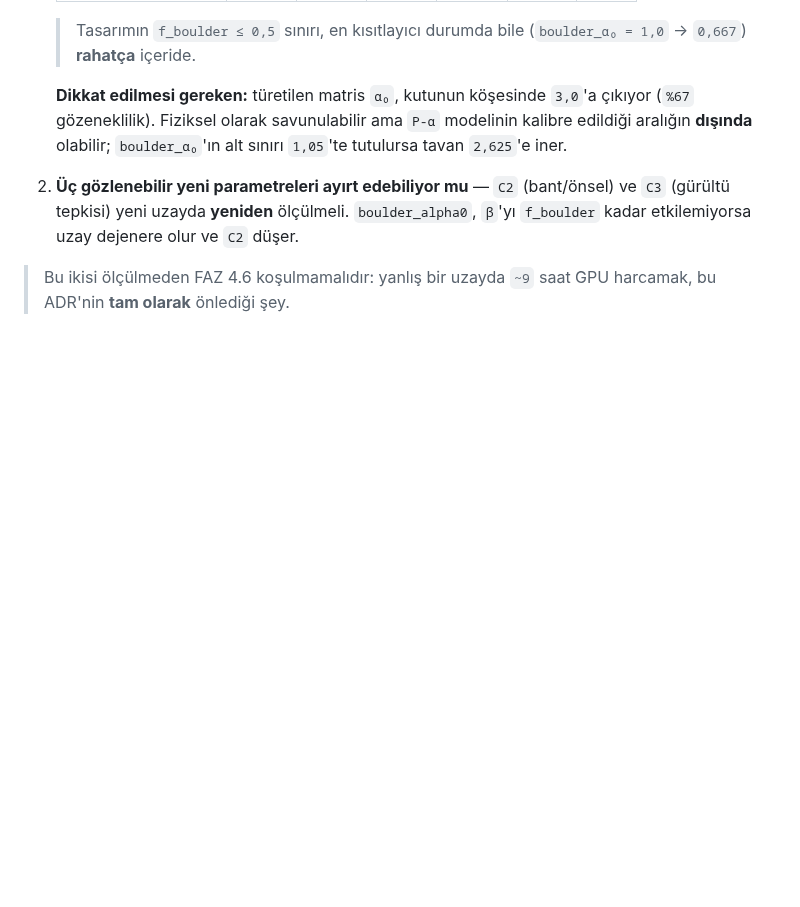
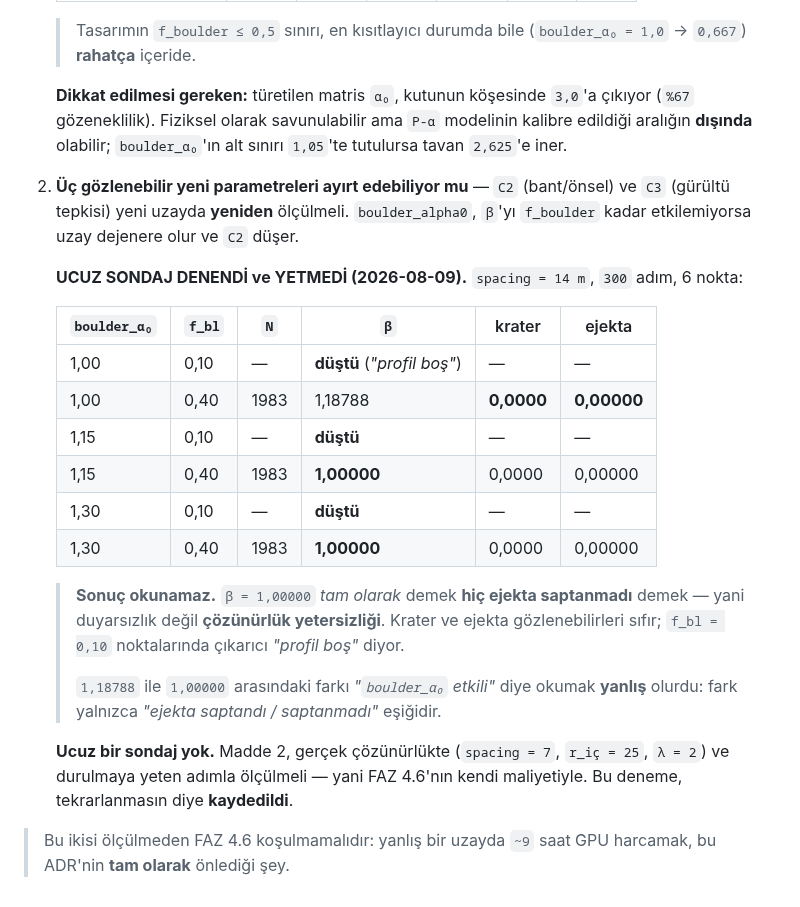
Before and after one commit to Yagiz-D-Ekrem-Dolar/dart-rift, a Markdown page: docs/adr/ADR-0044-cikarim-parametre-uzayi-tutarsiz.md, the part around the change. Drawn GitHub-style; blank space fills up the shorter version.

Commit message:
ADR-0044 madde 2: ucuz sondaj DENENDI ve YETMEDI -- tekrarlanmasin diye kaydedildi
spacing=14 m, 300 adim, 6 nokta ile beta'nin boulder_alpha0'a tepkisi
sondalandi. SONUC OKUNAMAZ:

  b_a0=1.00 f=0.40 -> beta 1.18788, krater 0.0000, ejekta 0.00000
  b_a0=1.15 f=0.40 -> beta 1.00000, krater 0.0000, ejekta 0.00000
  b_a0=1.30 f=0.40 -> beta 1.00000, krater 0.0000, ejekta 0.00000
  f=0.10 noktalarinin UCU DE dustu: "profil bos"

beta = 1.00000 TAM OLARAK demek HIC EJEKTA SAPTANMADI demek -- yani
duyarsizlik degil COZUNURLUK YETERSIZLIGI. Krater ve ejekta sifir.

1.18788 ile 1.00000 arasindaki farki 'boulder_alpha0 etkili' diye
okumak YANLIS olurdu: fark yalnizca 'ejekta saptandi/saptanmadi'
esigidir. Bu turda tahminimi curuten olcumlerin onuncusu olurdu --
bu kez ONCE okudum.

UCUZ BIR SONDAJ YOK. Madde 2 gercek cozunurlukte (spacing=7, r_ic=25,
lam=2) ve durulmaya yeten adimla olculmeli, yani FAZ 4.6'nin kendi
maliyetiyle. ADR ONERILDI kaliyor.

Co-Authored-By: Claude Opus 5 <noreply@anthropic.com>

```diff
--- a/docs/adr/ADR-0044-cikarim-parametre-uzayi-tutarsiz.md
+++ b/docs/adr/ADR-0044-cikarim-parametre-uzayi-tutarsiz.md
@@ -187,5 +187,31 @@ görmek için nokta **elle** koşuldu.
    ölçülmeli. `boulder_alpha0`, `β`'yı `f_boulder` kadar etkilemiyorsa
    uzay dejenere olur ve `C2` düşer.
 
+   **UCUZ SONDAJ DENENDİ ve YETMEDİ (2026-08-09).** `spacing = 14 m`,
+   `300` adım, 6 nokta:
+
+   | `boulder_α₀` | `f_bl` | `N` | `β` | krater | ejekta |
+   |---|---|---|---|---|---|
+   | 1,00 | 0,10 | — | **düştü** (*"profil boş"*) | — | — |
+   | 1,00 | 0,40 | 1983 | 1,18788 | **0,0000** | **0,00000** |
+   | 1,15 | 0,10 | — | **düştü** | — | — |
+   | 1,15 | 0,40 | 1983 | **1,00000** | 0,0000 | 0,00000 |
+   | 1,30 | 0,10 | — | **düştü** | — | — |
+   | 1,30 | 0,40 | 1983 | **1,00000** | 0,0000 | 0,00000 |
+
+   > **Sonuç okunamaz.** `β = 1,00000` *tam olarak* demek **hiç ejekta
+   > saptanmadı** demek — yani duyarsızlık değil **çözünürlük yetersizliği**.
+   > Krater ve ejekta gözlenebilirleri sıfır; `f_bl = 0,10` noktalarında
+   > çıkarıcı *"profil boş"* diyor.
+   >
+   > `1,18788` ile `1,00000` arasındaki farkı *"`boulder_α₀` etkili"*
+   > diye okumak **yanlış** olurdu: fark yalnızca *"ejekta saptandı /
+   > saptanmadı"* eşiğidir.
+
+   **Ucuz bir sondaj yok.** Madde 2, gerçek çözünürlükte (`spacing = 7`,
+   `r_iç = 25`, `λ = 2`) ve durulmaya yeten adımla ölçülmeli — yani
+   FAZ 4.6'nın kendi maliyetiyle. Bu deneme, tekrarlanmasın diye
+   **kaydedildi**.
+
 > Bu ikisi ölçülmeden FAZ 4.6 koşulmamalıdır: yanlış bir uzayda
 > `~9` saat GPU harcamak, bu ADR'nin **tam olarak** önlediği şey.
```
